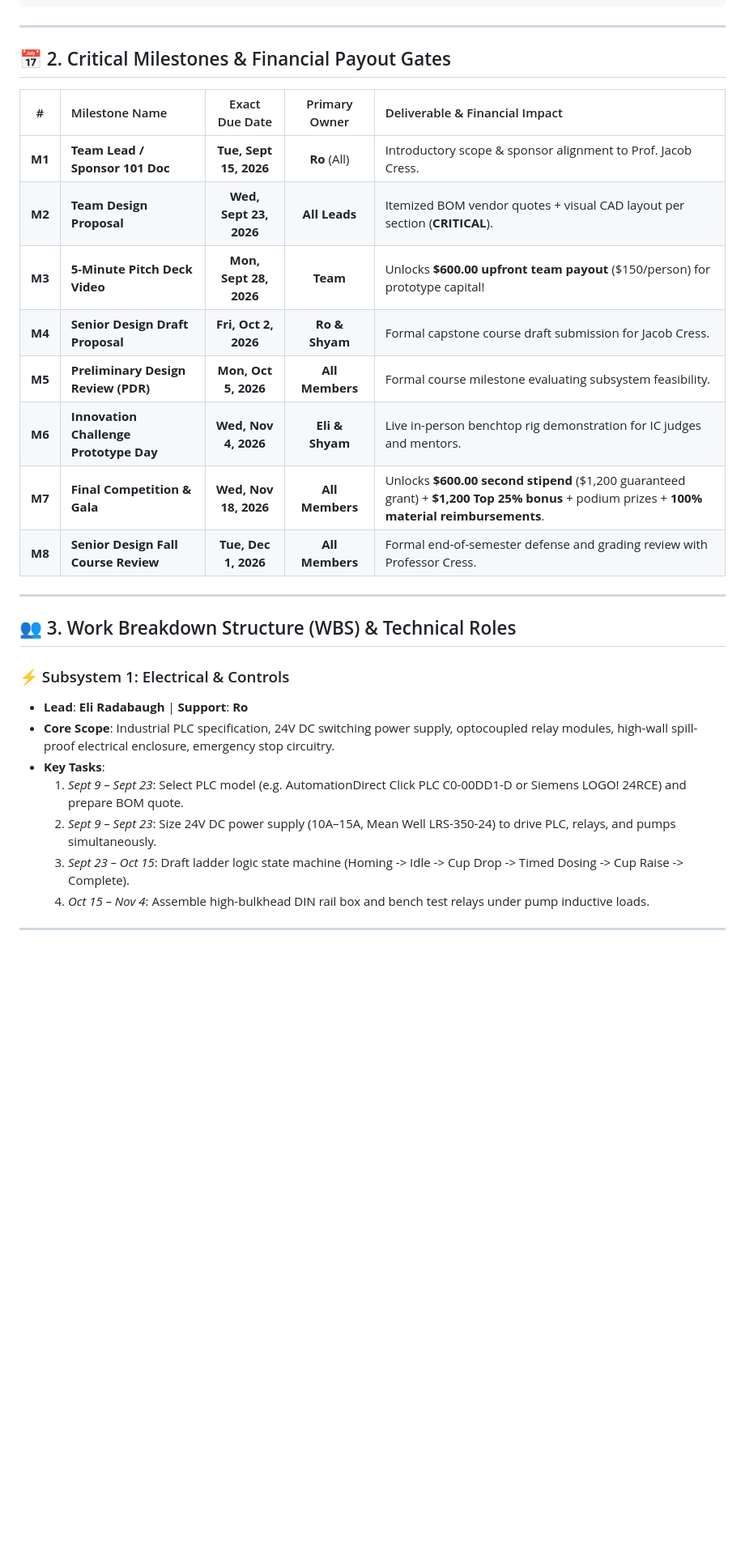
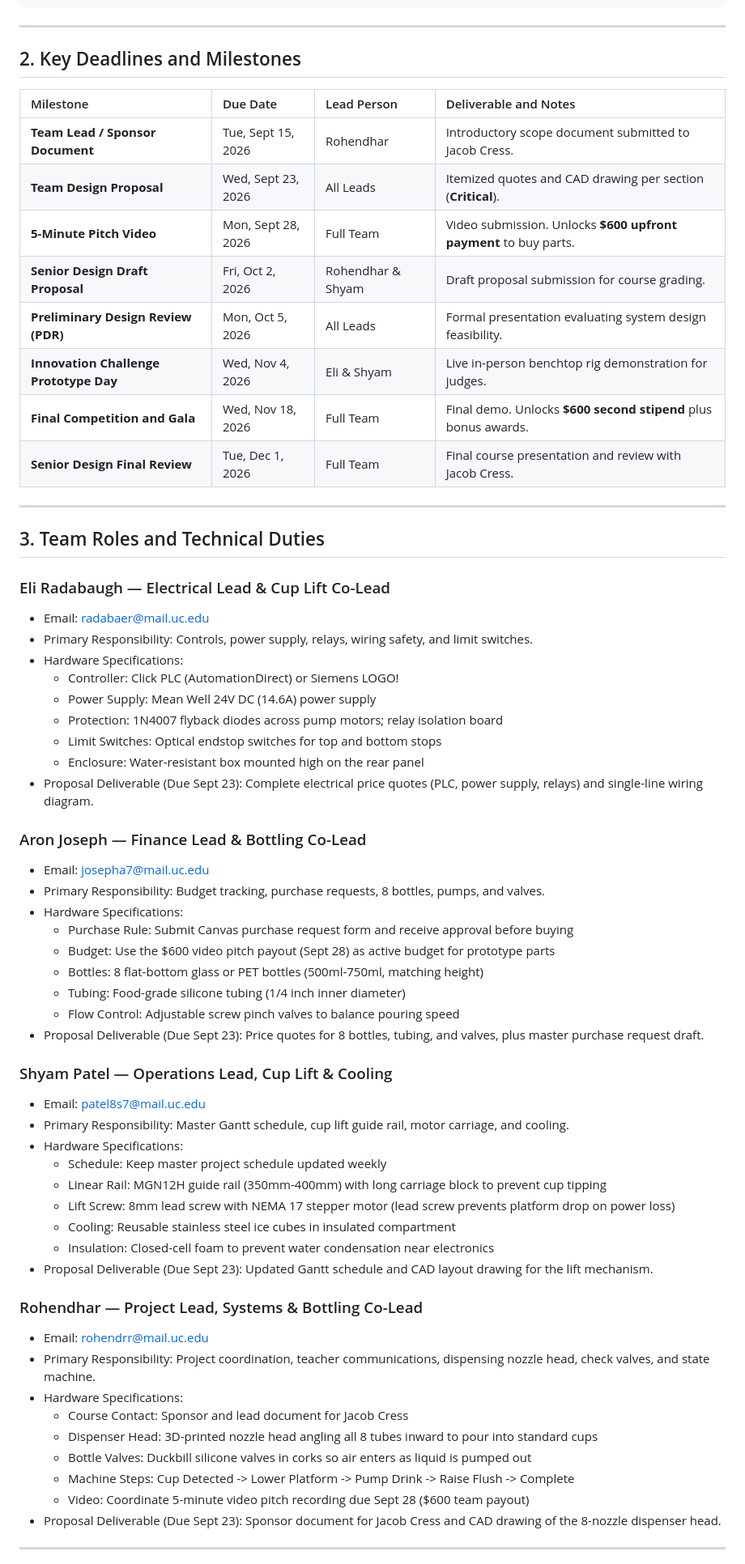
Before and after one commit to Rohendhar/avengers-jarvis, a Markdown page: Timeline/Master_Gantt_Chart_Fall2026.md, the part around one of its changes. Shown at 81% size. Drawn GitHub-style; blank space fills up the shorter version.

Commit message:
Sync Master Gantt Chart Fall 2026

```diff
--- a/Timeline/Master_Gantt_Chart_Fall2026.md
+++ b/Timeline/Master_Gantt_Chart_Fall2026.md
@@ -41,31 +41,66 @@ PHASE 3: INTEGRATION & COMPETITION        |           |           |           |
 
 ---
 
-## 📅 2. Critical Milestones & Financial Payout Gates
+## 2. Key Deadlines and Milestones
 
-| # | Milestone Name | Exact Due Date | Primary Owner | Deliverable & Financial Impact |
-| :-: | :--- | :---: | :---: | :--- |
-| **M1** | **Team Lead / Sponsor 101 Doc** | **Tue, Sept 15, 2026** | **Ro** (All) | Introductory scope & sponsor alignment to Prof. Jacob Cress. |
-| **M2** | **Team Design Proposal** | **Wed, Sept 23, 2026** | **All Leads** | Itemized BOM vendor quotes + visual CAD layout per section (**CRITICAL**). |
-| **M3** | **5-Minute Pitch Deck Video** | **Mon, Sept 28, 2026** | **Team** | Unlocks **$600.00 upfront team payout** ($150/person) for prototype capital! |
-| **M4** | **Senior Design Draft Proposal** | **Fri, Oct 2, 2026** | **Ro & Shyam** | Formal capstone course draft submission for Jacob Cress. |
-| **M5** | **Preliminary Design Review (PDR)** | **Mon, Oct 5, 2026** | **All Members** | Formal course milestone evaluating subsystem feasibility. |
-| **M6** | **Innovation Challenge Prototype Day**| **Wed, Nov 4, 2026** | **Eli & Shyam** | Live in-person benchtop rig demonstration for IC judges and mentors. |
-| **M7** | **Final Competition & Gala** | **Wed, Nov 18, 2026** | **All Members** | Unlocks **$600.00 second stipend** ($1,200 guaranteed grant) + **$1,200 Top 25% bonus** + podium prizes + **100% material reimbursements**. |
-| **M8** | **Senior Design Fall Course Review** | **Tue, Dec 1, 2026** | **All Members** | Formal end-of-semester defense and grading review with Professor Cress. |
+| Milestone | Due Date | Lead Person | Deliverable and Notes |
+| :--- | :--- | :--- | :--- |
+| **Team Lead / Sponsor Document** | Tue, Sept 15, 2026 | Rohendhar | Introductory scope document submitted to Jacob Cress. |
+| **Team Design Proposal** | Wed, Sept 23, 2026 | All Leads | Itemized quotes and CAD drawing per section (**Critical**). |
+| **5-Minute Pitch Video** | Mon, Sept 28, 2026 | Full Team | Video submission. Unlocks **$600 upfront payment** to buy parts. |
+| **Senior Design Draft Proposal** | Fri, Oct 2, 2026 | Rohendhar & Shyam | Draft proposal submission for course grading. |
+| **Preliminary Design Review (PDR)** | Mon, Oct 5, 2026 | All Leads | Formal presentation evaluating system design feasibility. |
+| **Innovation Challenge Prototype Day** | Wed, Nov 4, 2026 | Eli & Shyam | Live in-person benchtop rig demonstration for judges. |
+| **Final Competition and Gala** | Wed, Nov 18, 2026 | Full Team | Final demo. Unlocks **$600 second stipend** plus bonus awards. |
+| **Senior Design Final Review** | Tue, Dec 1, 2026 | Full Team | Final course presentation and review with Jacob Cress. |
 
 ---
 
-## 👥 3. Work Breakdown Structure (WBS) & Technical Roles
+## 3. Team Roles and Technical Duties
 
-### ⚡ Subsystem 1: Electrical & Controls
-- **Lead**: **Eli Radabaugh** | **Support**: **Ro**
-- **Core Scope**: Industrial PLC specification, 24V DC switching power supply, optocoupled relay modules, high-wall spill-proof electrical enclosure, emergency stop circuitry.
-- **Key Tasks**:
-  1. *Sept 9 – Sept 23*: Select PLC model (e.g. AutomationDirect Click PLC C0-00DD1-D or Siemens LOGO! 24RCE) and prepare BOM quote.
-  2. *Sept 9 – Sept 23*: Size 24V DC power supply (10A–15A, Mean Well LRS-350-24) to drive PLC, relays, and pumps simultaneously.
-  3. *Sept 23 – Oct 15*: Draft ladder logic state machine (Homing -> Idle -> Cup Drop -> Timed Dosing -> Cup Raise -> Complete).
-  4. *Oct 15 – Nov 4*: Assemble high-bulkhead DIN rail box and bench test relays under pump inductive loads.
+### Eli Radabaugh — Electrical Lead & Cup Lift Co-Lead
+* Email: radabaer@mail.uc.edu
+* Primary Responsibility: Controls, power supply, relays, wiring safety, and limit switches.
+* Hardware Specifications:
+  - Controller: Click PLC (AutomationDirect) or Siemens LOGO!
+  - Power Supply: Mean Well 24V DC (14.6A) power supply
+  - Protection: 1N4007 flyback diodes across pump motors; relay isolation board
+  - Limit Switches: Optical endstop switches for top and bottom stops
+  - Enclosure: Water-resistant box mounted high on the rear panel
+* Proposal Deliverable (Due Sept 23): Complete electrical price quotes (PLC, power supply, relays) and single-line wiring diagram.
+
+### Aron Joseph — Finance Lead & Bottling Co-Lead
+* Email: josepha7@mail.uc.edu
+* Primary Responsibility: Budget tracking, purchase requests, 8 bottles, pumps, and valves.
+* Hardware Specifications:
+  - Purchase Rule: Submit Canvas purchase request form and receive approval before buying
+  - Budget: Use the $600 video pitch payout (Sept 28) as active budget for prototype parts
+  - Bottles: 8 flat-bottom glass or PET bottles (500ml-750ml, matching height)
+  - Tubing: Food-grade silicone tubing (1/4 inch inner diameter)
+  - Flow Control: Adjustable screw pinch valves to balance pouring speed
+* Proposal Deliverable (Due Sept 23): Price quotes for 8 bottles, tubing, and valves, plus master purchase request draft.
+
+### Shyam Patel — Operations Lead, Cup Lift & Cooling
+* Email: patel8s7@mail.uc.edu
+* Primary Responsibility: Master Gantt schedule, cup lift guide rail, motor carriage, and cooling.
+* Hardware Specifications:
+  - Schedule: Keep master project schedule updated weekly
+  - Linear Rail: MGN12H guide rail (350mm-400mm) with long carriage block to prevent cup tipping
+  - Lift Screw: 8mm lead screw with NEMA 17 stepper motor (lead screw prevents platform drop on power loss)
+  - Cooling: Reusable stainless steel ice cubes in insulated compartment
+  - Insulation: Closed-cell foam to prevent water condensation near electronics
+* Proposal Deliverable (Due Sept 23): Updated Gantt schedule and CAD layout drawing for the lift mechanism.
+
+### Rohendhar — Project Lead, Systems & Bottling Co-Lead
+* Email: rohendrr@mail.uc.edu
+* Primary Responsibility: Project coordination, teacher communications, dispensing nozzle head, check valves, and state machine.
+* Hardware Specifications:
+  - Course Contact: Sponsor and lead document for Jacob Cress
+  - Dispenser Head: 3D-printed nozzle head angling all 8 tubes inward to pour into standard cups
+  - Bottle Valves: Duckbill silicone valves in corks so air enters as liquid is pumped out
+  - Machine Steps: Cup Detected -> Lower Platform -> Pump Drink -> Raise Flush -> Complete
+  - Video: Coordinate 5-minute video pitch recording due Sept 28 ($600 team payout)
+* Proposal Deliverable (Due Sept 23): Sponsor document for Jacob Cress and CAD drawing of the 8-nozzle dispenser head.
 
 ---
 
```
Also changed, not shown: other parts of Timeline/Master_Gantt_Chart_Fall2026.md (+48 -76 lines).
